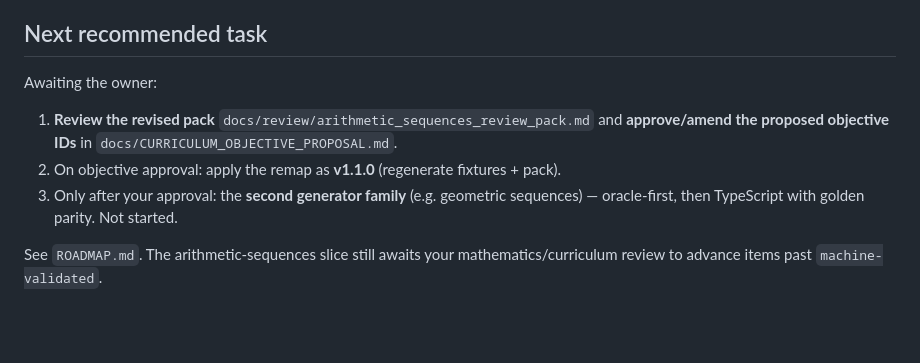
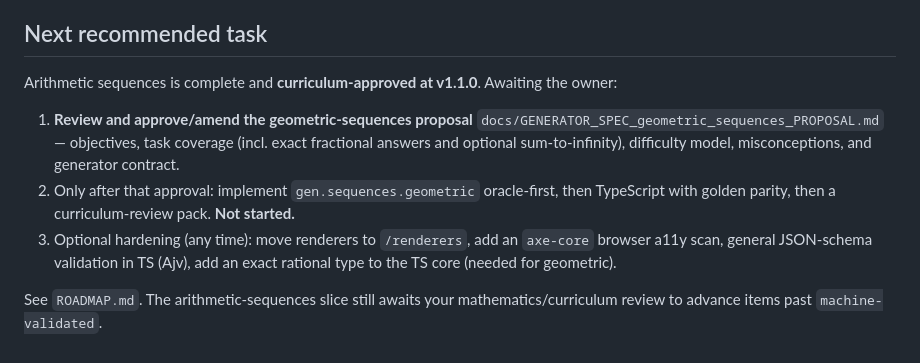
Before and after one commit to spiraling-math/High-School-Chapter-continuation, a Markdown page: docs/CURRENT_STATE.md, the part around the change. Drawn GitHub-style; blank space fills up the shorter version.

```diff
--- a/docs/CURRENT_STATE.md
+++ b/docs/CURRENT_STATE.md
@@ -108,9 +108,9 @@ Applied the owner's review corrections: distractors are now distinct, formula-ba
 
 ## Next recommended task
 
-Awaiting the owner:
-1. **Review the revised pack** `docs/review/arithmetic_sequences_review_pack.md` and **approve/amend the proposed objective IDs** in `docs/CURRICULUM_OBJECTIVE_PROPOSAL.md`.
-2. On objective approval: apply the remap as **v1.1.0** (regenerate fixtures + pack).
-3. Only after your approval: the **second generator family** (e.g. geometric sequences) — oracle-first, then TypeScript with golden parity. Not started.
+Arithmetic sequences is complete and **curriculum-approved at v1.1.0**. Awaiting the owner:
+1. **Review and approve/amend the geometric-sequences proposal** `docs/GENERATOR_SPEC_geometric_sequences_PROPOSAL.md` — objectives, task coverage (incl. exact fractional answers and optional sum-to-infinity), difficulty model, misconceptions, and generator contract.
+2. Only after that approval: implement `gen.sequences.geometric` oracle-first, then TypeScript with golden parity, then a curriculum-review pack. **Not started.**
+3. Optional hardening (any time): move renderers to `/renderers`, add an `axe-core` browser a11y scan, general JSON-schema validation in TS (Ajv), add an exact rational type to the TS core (needed for geometric).
 
 See `ROADMAP.md`. The arithmetic-sequences slice still awaits your mathematics/curriculum review to advance items past `machine-validated`.
```
Also changed, not shown: docs/GENERATOR_SPEC_geometric_sequences_PROPOSAL.md (added, +141 -0 lines).
